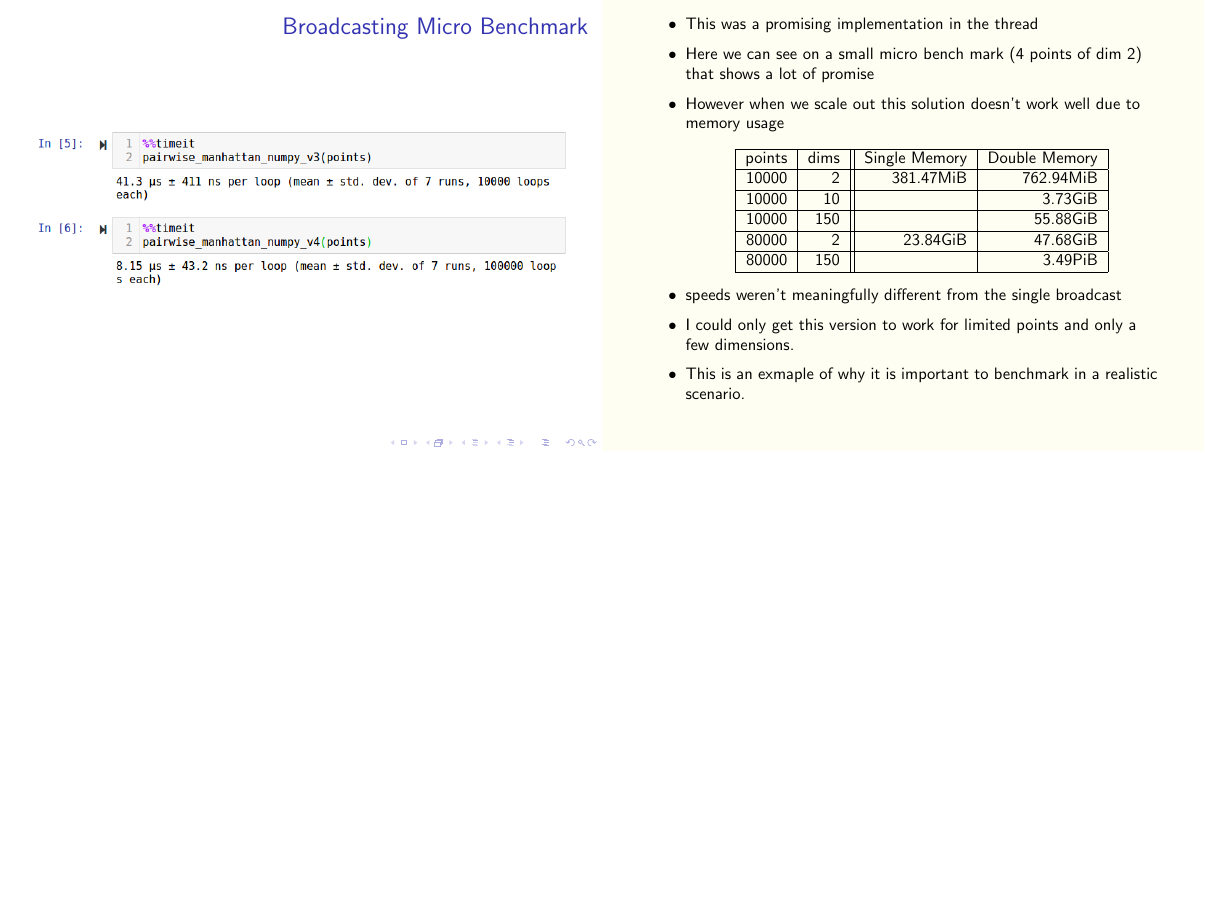
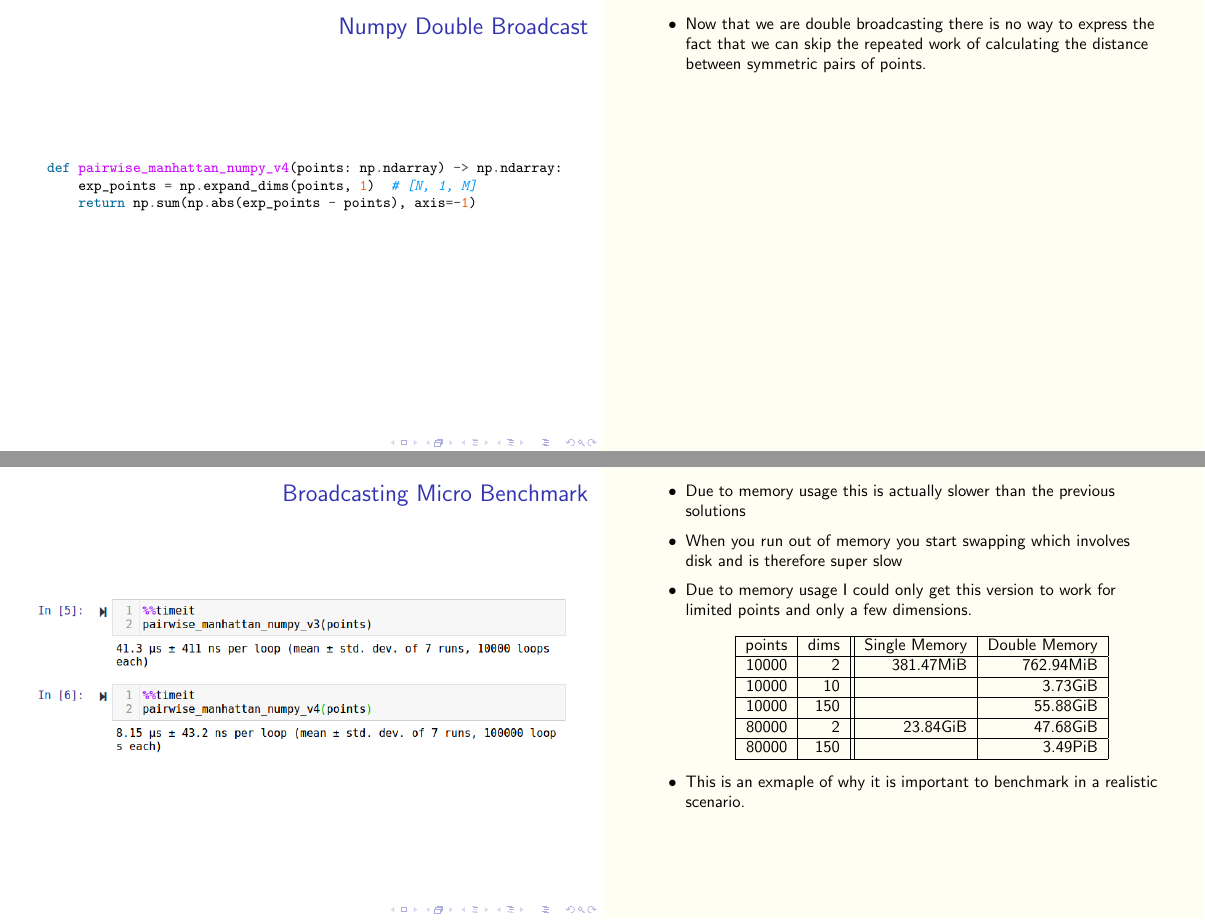
Before and after one commit to blester125/MIPy-Talk-Jan-2-2020, LaTeX slides (slides/slides.tex): page 59 of 71 before the commit and pages 57 and 60 of 72 after it, the two joined at a grey line, the shorter picture padded with empty space. Compiled offline with pdfLaTeX.

Commit message:
chore: micro benchmark has better narrative

```diff
--- a/slides/slides.tex
+++ b/slides/slides.tex
@@ -970,7 +970,7 @@ def pairwise_manhattan_numpy_v4(points: np.ndarray) -> np.ndarray:
     }
     \note<2>{
         \begin{itemize}
-            \item Now that we are double broadcasting there is no way to express the fact that we can skip the repeated work of calculating the distance between symetric pairs of points.
+            \item Now that we are double broadcasting there is no way to express the fact that we can skip the repeated work of calculating the distance between symmetric pairs of points.
         \end{itemize}
     }
     \note<3->{
@@ -982,16 +982,24 @@ def pairwise_manhattan_numpy_v4(points: np.ndarray) -> np.ndarray:
     }
 \end{frame}
 
-\begin{frame}
+\begin{frame}<1>[label=micro]
     \frametitle{Broadcasting Micro Benchmark}
     \makebox[\textwidth][c]{
         \includegraphics[width=0.9\paperwidth]{images/microbenchmark-broadcast.png}
     }
-    \note{
+    \note<1>{
         \begin{itemize}
             \item This was a promising implementation in the thread
             \item Here we can see on a small micro bench mark (4 points of dim 2) that shows a lot of promise
-            \item However when we scale out this solution doesn't work well due to memory usage
+            \item As I scaled it out speeds weren't meaningfully different/were worse from the single broadcast
+            \item Lets look at why it was worse
+        \end{itemize}
+    }
+    \note<2>{
+        \begin{itemize}
+            \item Due to memory usage this is actually slower than the previous solutions
+            \item When you run out of memory you start swapping which involves disk and is therefore super slow
+            \item Due to memory usage I could only get this version to work for limited points and only a few dimensions.
             \begin{center}
             \begin{tabular}{| r | r || r | r |}
                 \hline
@@ -1009,12 +1017,14 @@ def pairwise_manhattan_numpy_v4(points: np.ndarray) -> np.ndarray:
                 \hline
             \end{tabular}
             \end{center}
-            \item speeds weren't meaningfully different from the single broadcast
-            \item I could only get this version to work for limited points and only a few dimensions.
             \item This is an exmaple of why it is important to benchmark in a realistic scenario.
         \end{itemize}
     }
 \end{frame}
+
+\againframe<3>{double}
+
+\againframe<2>{micro}
 
 \end{subsection} %NumPy
 
```
Also changed, not shown: slides/slides.tex (2 more changed lines).
